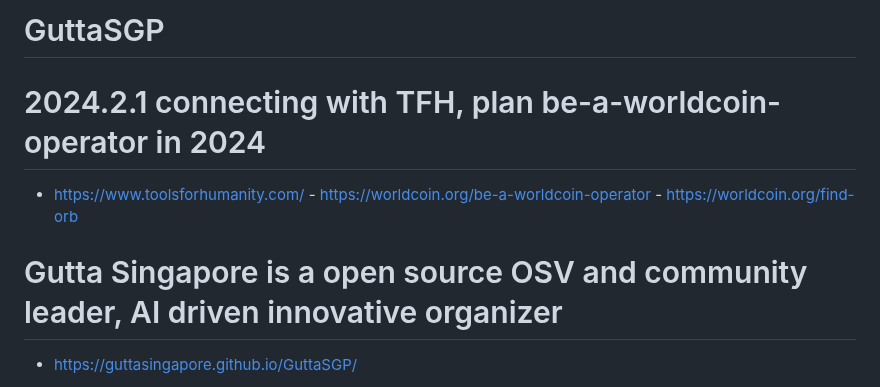
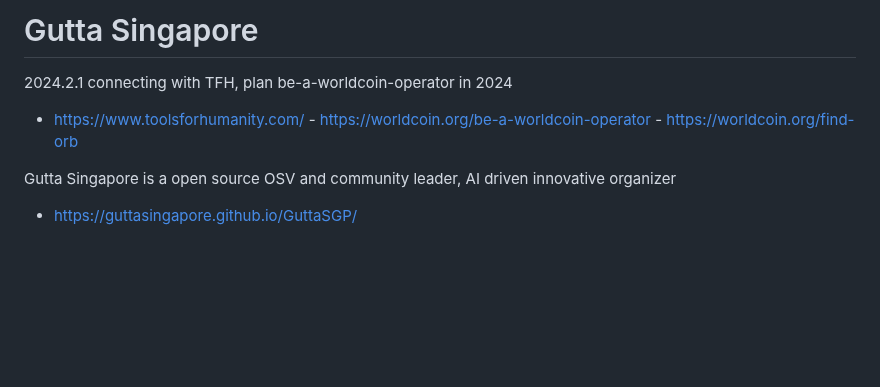
Before and after one commit to Lewisrxliu/GuttaSGP, a Markdown page: README.md, the part around the change. Drawn GitHub-style; blank space fills up the shorter version.

```diff
--- a/README.md
+++ b/README.md
@@ -1,9 +1,9 @@
-# GuttaSGP
+# Gutta Singapore
 
-# 2024.2.1 connecting with TFH, plan be-a-worldcoin-operator in 2024
+2024.2.1 connecting with TFH, plan be-a-worldcoin-operator in 2024
 - https://www.toolsforhumanity.com/ - https://worldcoin.org/be-a-worldcoin-operator - https://worldcoin.org/find-orb
 
-# Gutta Singapore is a open source OSV and community leader, AI driven innovative organizer
+Gutta Singapore is a open source OSV and community leader, AI driven innovative organizer
 - https://guttasingapore.github.io/GuttaSGP/
 
 Gutta公司 Gutta Singapore Company Profile
```
